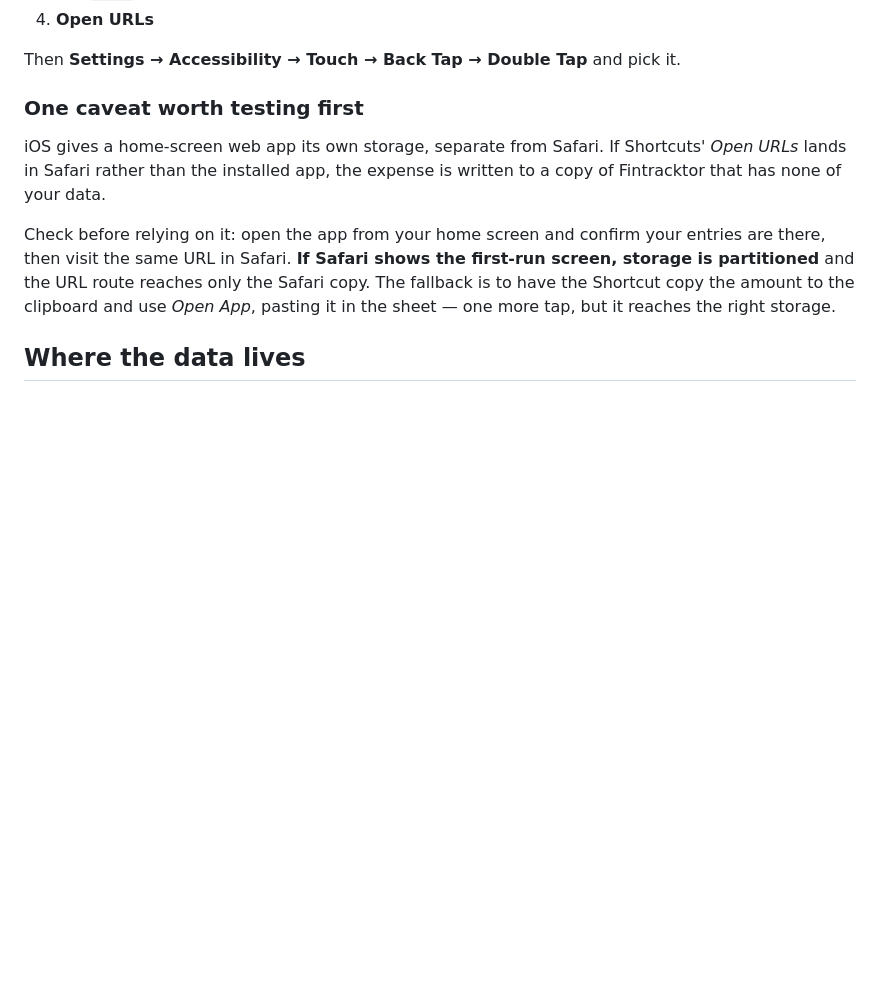
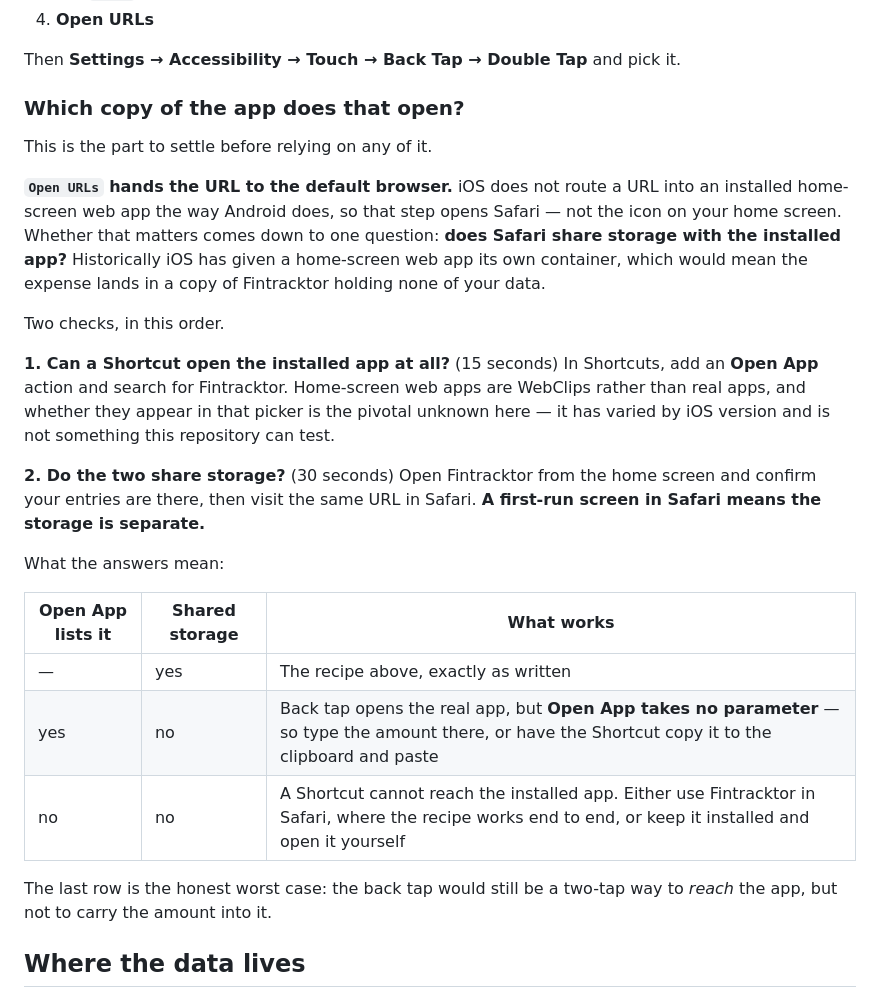
Before and after one commit to intang-labs/fintracktor, a Markdown page: README.md, the part around the change. Drawn GitHub-style; blank space fills up the shorter version.

Commit message:
Say plainly which app the Back Tap shortcut opens
The previous wording offered "copy to the clipboard and use Open App" as
a known-good fallback. That assumes a Shortcut's Open App action can
target a home-screen web app, which was never verified and cannot be
verified from this repository — home-screen web apps are WebClips rather
than real apps, and whether they appear in that picker has varied by iOS
version.

Replaced it with what is actually known: Open URLs hands the URL to the
default browser and iOS does not route it into an installed web app, so
the step opens Safari. Whether that matters depends on storage sharing.
Two ordered checks and a table of what each outcome permits, including
the worst case, where a Shortcut cannot reach the installed app at all.

Co-Authored-By: Claude Opus 5 <noreply@anthropic.com>
Claude-Session: https://claude.ai/code/session_01UB3pP7iPnfw2wLXw2cX8JL

```diff
--- a/README.md
+++ b/README.md
@@ -98,18 +98,39 @@ In the Shortcuts app, make one called *Log expense*:
 
 Then **Settings → Accessibility → Touch → Back Tap → Double Tap** and pick it.
 
-### One caveat worth testing first
+### Which copy of the app does that open?
 
-iOS gives a home-screen web app its own storage, separate from Safari. If
-Shortcuts' *Open URLs* lands in Safari rather than the installed app, the expense
-is written to a copy of Fintracktor that has none of your data.
+This is the part to settle before relying on any of it.
 
-Check before relying on it: open the app from your home screen and confirm your
-entries are there, then visit the same URL in Safari. **If Safari shows the
-first-run screen, storage is partitioned** and the URL route reaches only the
-Safari copy. The fallback is to have the Shortcut copy the amount to the
-clipboard and use *Open App*, pasting it in the sheet — one more tap, but it
-reaches the right storage.
+**`Open URLs` hands the URL to the default browser.** iOS does not route a URL
+into an installed home-screen web app the way Android does, so that step opens
+Safari — not the icon on your home screen. Whether that matters comes down to one
+question: **does Safari share storage with the installed app?** Historically iOS
+has given a home-screen web app its own container, which would mean the expense
+lands in a copy of Fintracktor holding none of your data.
+
+Two checks, in this order.
+
+**1. Can a Shortcut open the installed app at all?** (15 seconds) In Shortcuts,
+add an **Open App** action and search for Fintracktor. Home-screen web apps are
+WebClips rather than real apps, and whether they appear in that picker is the
+pivotal unknown here — it has varied by iOS version and is not something this
+repository can test.
+
+**2. Do the two share storage?** (30 seconds) Open Fintracktor from the home
+screen and confirm your entries are there, then visit the same URL in Safari. **A
+first-run screen in Safari means the storage is separate.**
+
+What the answers mean:
+
+| Open App lists it | Shared storage | What works |
+| --- | --- | --- |
+| — | yes | The recipe above, exactly as written |
+| yes | no | Back tap opens the real app, but **Open App takes no parameter** — so type the amount there, or have the Shortcut copy it to the clipboard and paste |
+| no | no | A Shortcut cannot reach the installed app. Either use Fintracktor in Safari, where the recipe works end to end, or keep it installed and open it yourself |
+
+The last row is the honest worst case: the back tap would still be a two-tap way
+to *reach* the app, but not to carry the amount into it.
 
 ## Where the data lives
 
```
